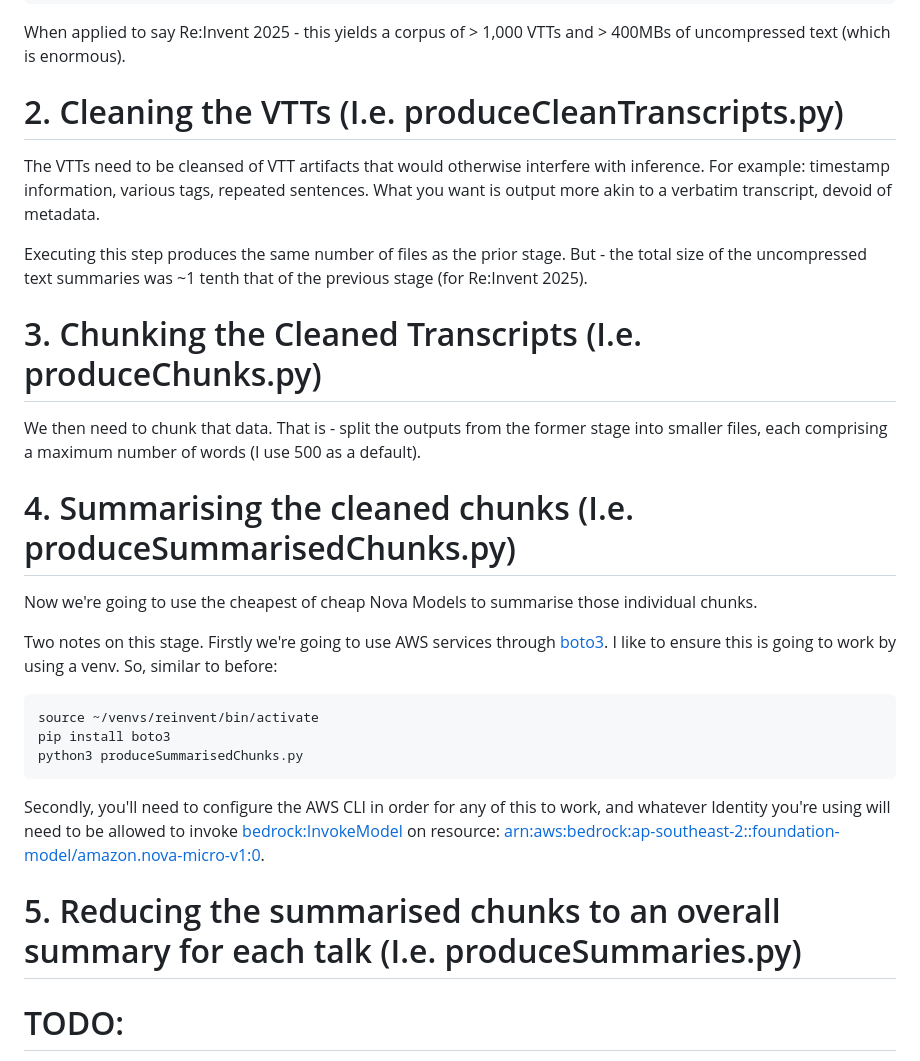
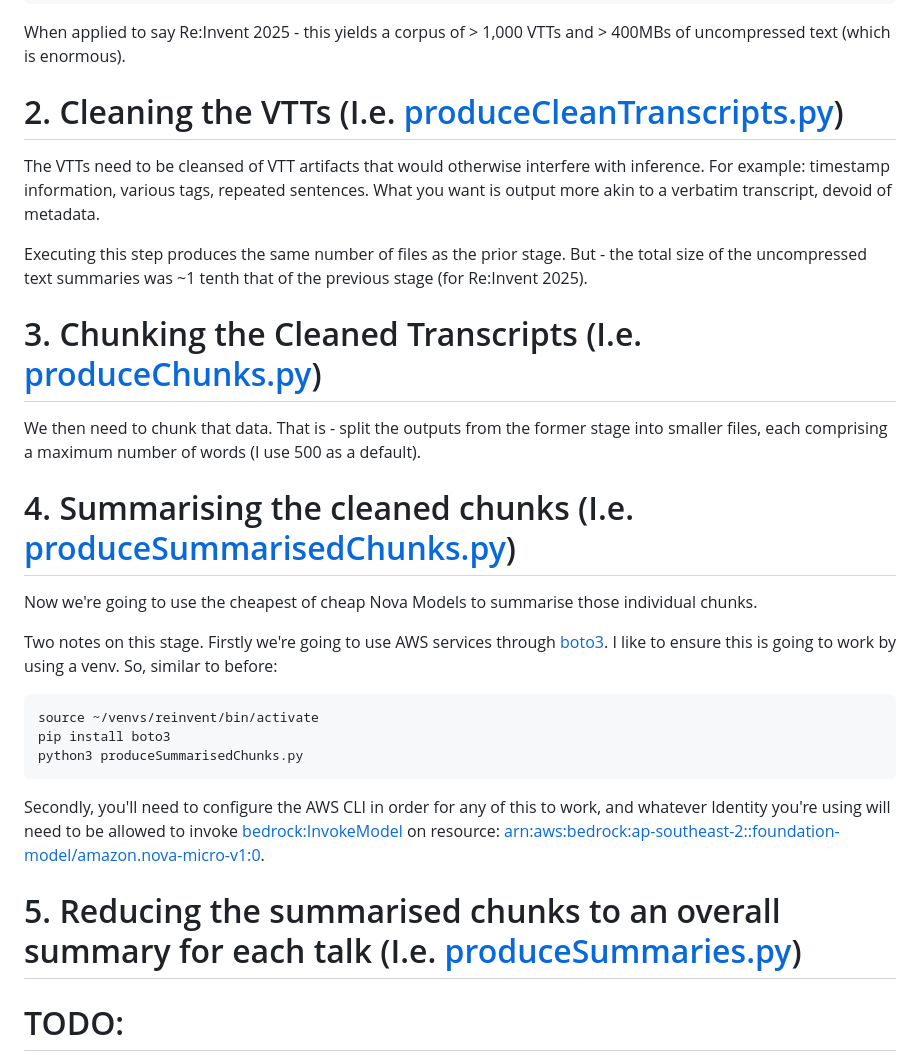
Before and after one commit to pa-wills/aws-certification-prep, a Markdown page: reinvent-pipeline/README.md, the part around the change. GitHub-like rendering.

```diff
--- a/reinvent-pipeline/README.md
+++ b/reinvent-pipeline/README.md
@@ -38,17 +38,17 @@ python3 -m yt_dlp \
 When applied to say Re:Invent 2025 - this yields a corpus of > 1,000 VTTs and > 400MBs of uncompressed text (which is enormous).
 
 
-# 2. Cleaning the VTTs (I.e. produceCleanTranscripts.py)
+# 2. Cleaning the VTTs (I.e. [produceCleanTranscripts.py](produceCleanTranscripts.py))
 The VTTs need to be cleansed of VTT artifacts that would otherwise interfere with inference. For example: timestamp information, various tags, repeated sentences. What you want is output more akin to a verbatim transcript, devoid of metadata.
 
 Executing this step produces the same number of files as the prior stage. But - the total size of the uncompressed text summaries was ~1 tenth that of the previous stage (for Re:Invent 2025).
 
 
-# 3. Chunking the Cleaned Transcripts (I.e. produceChunks.py)
+# 3. Chunking the Cleaned Transcripts (I.e. [produceChunks.py](produceChunks.py))
 We then need to chunk that data. That is - split the outputs from the former stage into smaller files, each comprising a maximum number of words (I use 500 as a default).
 
 
-# 4. Summarising the cleaned chunks (I.e. produceSummarisedChunks.py)
+# 4. Summarising the cleaned chunks (I.e. [produceSummarisedChunks.py](produceSummarisedChunks.py))
 Now we're going to use the cheapest of cheap Nova Models to summarise those individual chunks.
 
 Two notes on this stage. Firstly we're going to use AWS services through [boto3](https://boto3.amazonaws.com/v1/documentation/api/latest/index.html). I like to ensure this is going to work by using a venv. So, similar to before:
@@ -62,7 +62,7 @@ python3 produceSummarisedChunks.py
 Secondly, you'll need to configure the AWS CLI in order for any of this to work, and whatever Identity you're using will need to be allowed to invoke [bedrock:InvokeModel](https://docs.aws.amazon.com/bedrock/latest/APIReference/API_runtime_InvokeModel.html) on resource: [arn:aws:bedrock:ap-southeast-2::foundation-model/amazon.nova-micro-v1:0](https://docs.aws.amazon.com/bedrock/latest/userguide/models-supported.html).
 
 
-# 5. Reducing the summarised chunks to an overall summary for each talk (I.e. produceSummaries.py)
+# 5. Reducing the summarised chunks to an overall summary for each talk (I.e. [produceSummaries.py](produceSummaries.py))
 
 
 
```
